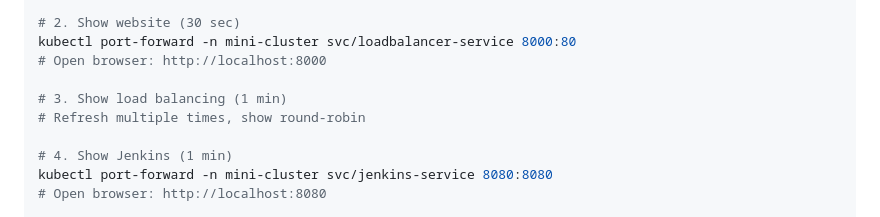
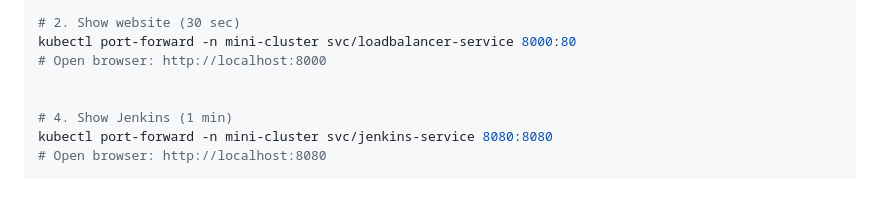
Before and after one commit to antiquark007/devops_mini_project, a Markdown page: DEPLOYMENT_SCENARIOS.md, the part around the change. Rendered like a GitHub page; blank space fills up the shorter version.

```diff
--- a/DEPLOYMENT_SCENARIOS.md
+++ b/DEPLOYMENT_SCENARIOS.md
@@ -503,8 +503,6 @@ kubectl get all -n mini-cluster
 kubectl port-forward -n mini-cluster svc/loadbalancer-service 8000:80
 # Open browser: http://localhost:8000
 
-# 3. Show load balancing (1 min)
-# Refresh multiple times, show round-robin
 
 # 4. Show Jenkins (1 min)
 kubectl port-forward -n mini-cluster svc/jenkins-service 8080:8080
```
